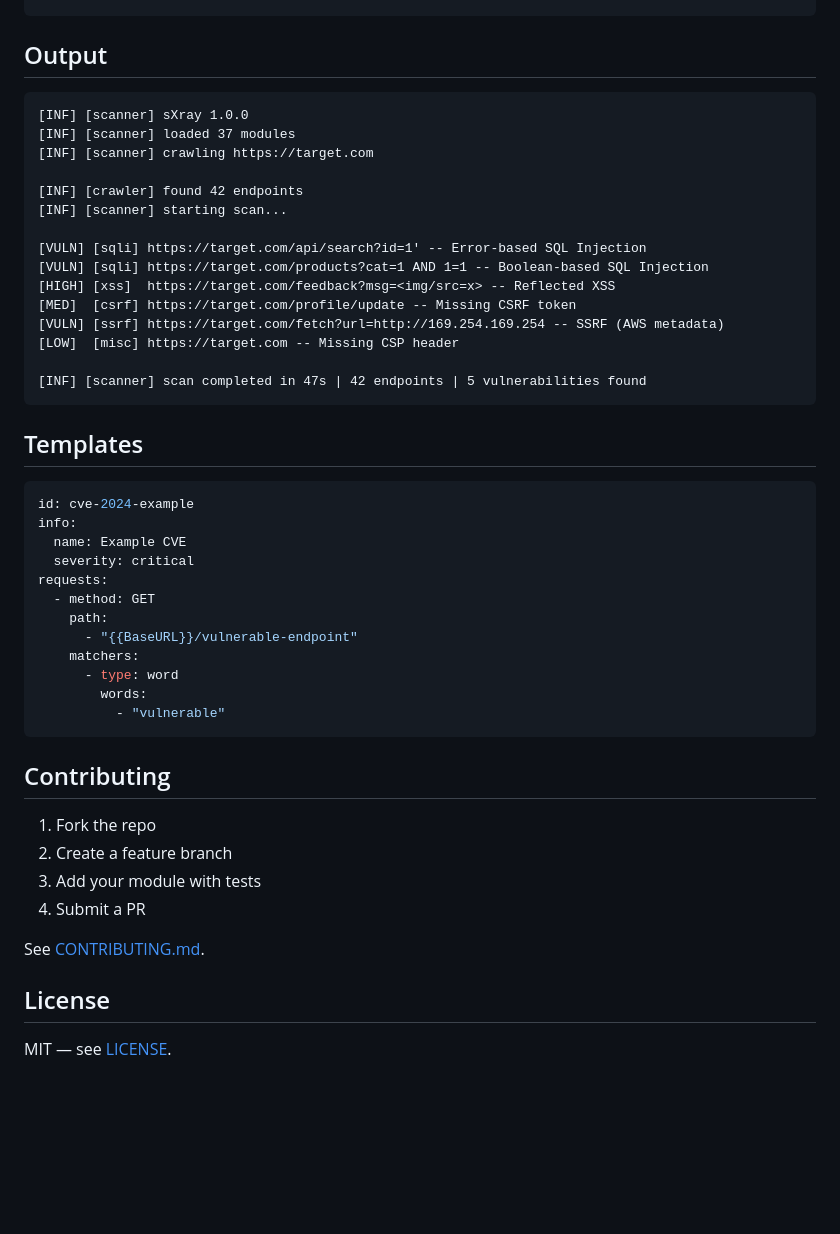
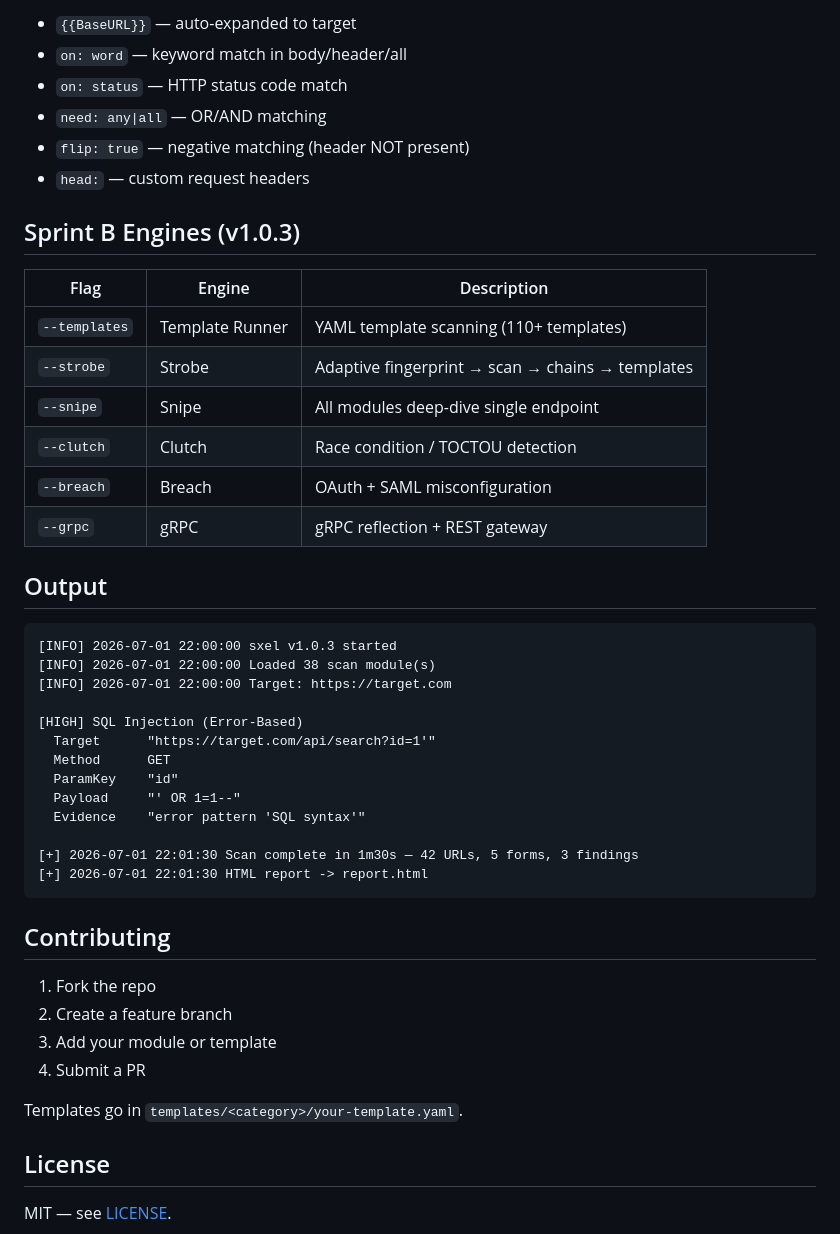
Before and after one commit to SentinelXofficial/sxel, a Markdown page: README.md, the part around one of its changes. GitHub-like rendering; blank space fills up the shorter version.

Commit message:
docs: update README with v1.0.3 features

````diff
--- a/README.md
+++ b/README.md
@@ -57,49 +134,47 @@ sxel --help
+- `{{BaseURL}}` — auto-expanded to target
+- `on: word` — keyword match in body/header/all
+- `on: status` — HTTP status code match
+- `need: any|all` — OR/AND matching
+- `flip: true` — negative matching (header NOT present)
+- `head:` — custom request headers
+
+## Sprint B Engines (v1.0.3)
+
+| Flag | Engine | Description |
+|------|--------|-------------|
+| `--templates` | Template Runner | YAML template scanning (110+ templates) |
+| `--strobe` | Strobe | Adaptive fingerprint → scan → chains → templates |
+| `--snipe` | Snipe | All modules deep-dive single endpoint |
+| `--clutch` | Clutch | Race condition / TOCTOU detection |
+| `--breach` | Breach | OAuth + SAML misconfiguration |
+| `--grpc` | gRPC | gRPC reflection + REST gateway |
 
 ## Output
 
 ```
-[INF] [scanner] sXray 1.0.0
-[INF] [scanner] loaded 37 modules
-[INF] [scanner] crawling https://target.com
+[INFO] 2026-07-01 22:00:00 sxel v1.0.3 started
+[INFO] 2026-07-01 22:00:00 Loaded 38 scan module(s)
+[INFO] 2026-07-01 22:00:00 Target: https://target.com
 
-[INF] [crawler] found 42 endpoints
-[INF] [scanner] starting scan...
+[HIGH] SQL Injection (Error-Based)
+  Target      "https://target.com/api/search?id=1'"
+  Method      GET
+  ParamKey    "id"
+  Payload     "' OR 1=1--"
+  Evidence    "error pattern 'SQL syntax'"
 
-[VULN] [sqli] https://target.com/api/search?id=1' -- Error-based SQL Injection
-[VULN] [sqli] https://target.com/products?cat=1 AND 1=1 -- Boolean-based SQL Injection
-[HIGH] [xss]  https://target.com/feedback?msg=<img/src=x> -- Reflected XSS
-[MED]  [csrf] https://target.com/profile/update -- Missing CSRF token
-[VULN] [ssrf] https://target.com/fetch?url=http://169.254.169.254 -- SSRF (AWS metadata)
-[LOW]  [misc] https://target.com -- Missing CSP header
-
-[INF] [scanner] scan completed in 47s | 42 endpoints | 5 vulnerabilities found
-```
-
-## Templates
-
-```yaml
-id: cve-2024-example
-info:
-  name: Example CVE
-  severity: critical
-requests:
-  - method: GET
-    path:
-      - "{{BaseURL}}/vulnerable-endpoint"
-    matchers:
-      - type: word
-        words:
-          - "vulnerable"
+[+] 2026-07-01 22:01:30 Scan complete in 1m30s — 42 URLs, 5 forms, 3 findings
+[+] 2026-07-01 22:01:30 HTML report -> report.html
 ```
 
 ## Contributing
 
 1. Fork the repo
 2. Create a feature branch
-3. Add your module with tests
+3. Add your module or template
 4. Submit a PR
 
-See [CONTRIBUTING.md](CONTRIBUTING.md).
+Templates go in `templates/<category>/your-template.yaml`.
 
 ## License
 
````
Also changed, not shown: other parts of README.md (+91 -14 lines).
